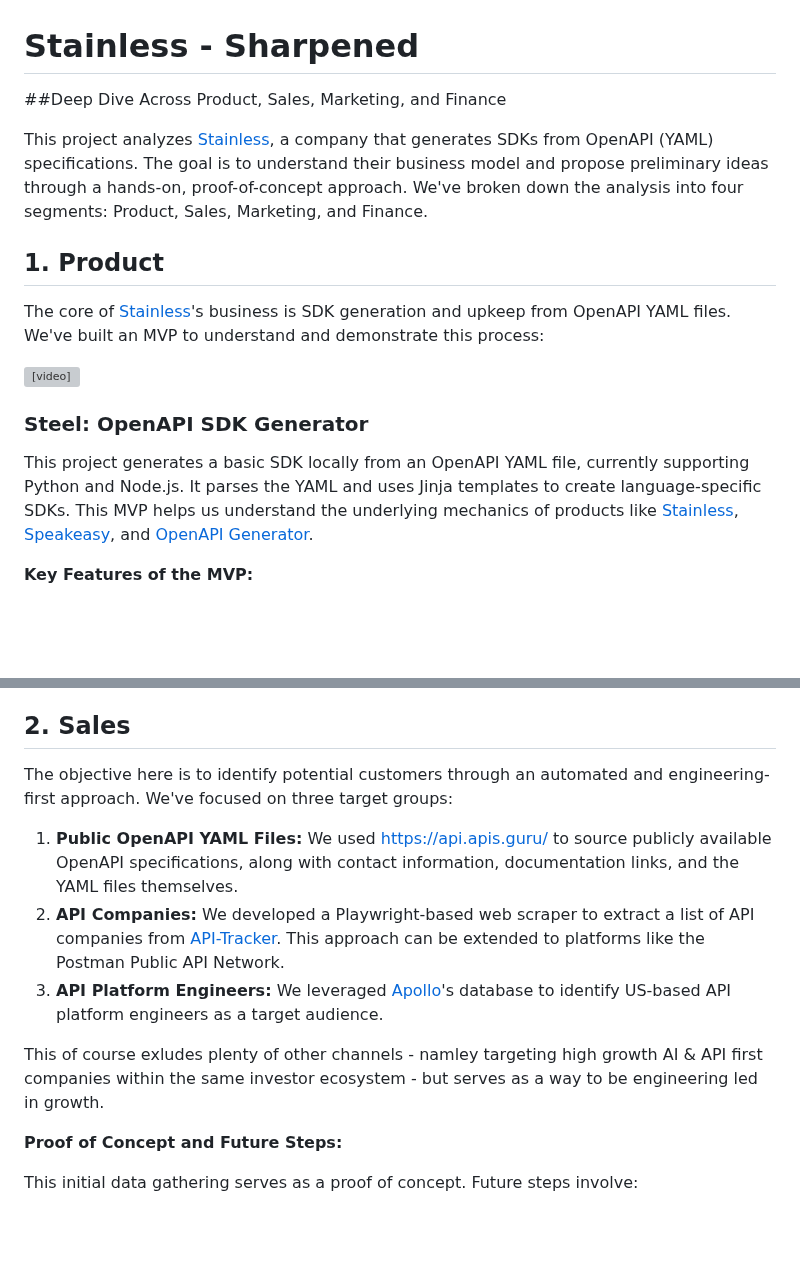
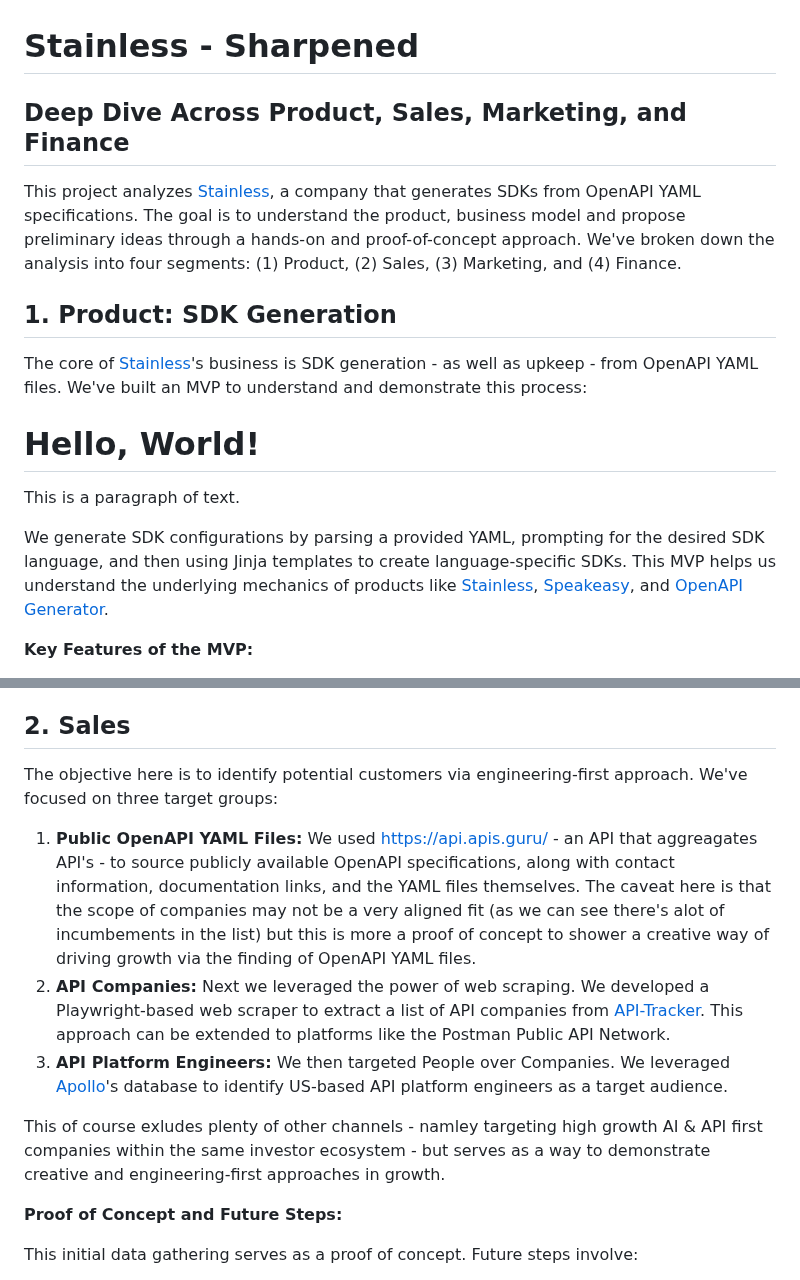
Before and after one commit to tomersolomon/steel-sharpened, a Markdown page: Readme.MD, 2 parts joined by grey strips. Drawn GitHub-style; blank space fills up the shorter version; grey boxes are pictures that could not be loaded.

Commit message:
htmtl test

```diff
--- a/Readme.MD
+++ b/Readme.MD
@@ -1,21 +1,22 @@
 # Stainless - Sharpened
-##Deep Dive Across Product, Sales, Marketing, and Finance
+## Deep Dive Across Product, Sales, Marketing, and Finance
 
-This project analyzes [Stainless](https://www.stainlessapi.com/), a company that generates SDKs from OpenAPI (YAML) specifications. The goal is to understand their business model and propose preliminary ideas through a hands-on, proof-of-concept approach. We've broken down the analysis into four segments: Product, Sales, Marketing, and Finance.
+This project analyzes [Stainless](https://www.stainlessapi.com/), a company that generates SDKs from OpenAPI YAML specifications. The goal is to understand the product, business model and propose preliminary ideas through a hands-on and proof-of-concept approach. We've broken down the analysis into four segments: (1) Product, (2) Sales, (3) Marketing, and (4) Finance.
 
-## 1. Product
+## 1. Product: SDK Generation
 
-The core of [Stainless](https://www.stainlessapi.com/)'s business is SDK generation and upkeep from OpenAPI YAML files. We've built an MVP to understand and demonstrate this process:
+The core of [Stainless](https://www.stainlessapi.com/)'s business is SDK generation - as well as upkeep - from OpenAPI YAML files. We've built an MVP to understand and demonstrate this process:
 
-<video width="640" height="360" controls>
+<h1>Hello, World!</h1>
+<p>This is a paragraph of text.</p>
+
+<!-- <video width="640" height="360" controls>
   <source src="1-Product/steel-sdk-demo.mp4" type="video/mp4">
   Your browser does not support the video tag.
-</video>
+</video> -->
 
 
-### Steel: OpenAPI SDK Generator
-
-This project generates a basic SDK locally from an OpenAPI YAML file, currently supporting Python and Node.js. It parses the YAML and uses Jinja templates to create language-specific SDKs. This MVP helps us understand the underlying mechanics of products like [Stainless](https://www.stainlessapi.com/), [Speakeasy](https://www.speakeasy.com/), and [OpenAPI Generator](https://openapi-generator.tech/).
+We generate SDK configurations by parsing a provided YAML, prompting for the desired SDK language, and then using Jinja templates to create language-specific SDKs. This MVP helps us understand the underlying mechanics of products like [Stainless](https://www.stainlessapi.com/), [Speakeasy](https://www.speakeasy.com/), and [OpenAPI Generator](https://openapi-generator.tech/).
 
 **Key Features of the MVP:**
 
@@ -32,13 +33,13 @@ This project generates a basic SDK locally from an OpenAPI YAML file, currently
 
 ## 2. Sales
 
-The objective here is to identify potential customers through an automated and engineering-first approach. We've focused on three target groups:
+The objective here is to identify potential customers via engineering-first approach. We've focused on three target groups:
 
-1. **Public OpenAPI YAML Files:** We used [https://api.apis.guru/](https://api.apis.guru/) to source publicly available OpenAPI specifications, along with contact information, documentation links, and the YAML files themselves.
-2. **API Companies:** We developed a Playwright-based web scraper to extract a list of API companies from [API-Tracker](https://apitracker.io/). This approach can be extended to platforms like the Postman Public API Network.
-3. **API Platform Engineers:** We leveraged [Apollo](https://app.apollo.io/)'s database to identify US-based API platform engineers as a target audience.
+1. **Public OpenAPI YAML Files:** We used [https://api.apis.guru/](https://api.apis.guru/) - an API that aggreagates API's - to source publicly available OpenAPI specifications, along with contact information, documentation links, and the YAML files themselves. The caveat here is that the scope of companies may not be a very aligned fit (as we can see there's alot of incumbements in the list) but this is more a proof of concept to shower a creative way of driving growth via the finding of OpenAPI YAML files.
+2. **API Companies:** Next we leveraged the power of web scraping. We developed a Playwright-based web scraper to extract a list of API companies from [API-Tracker](https://apitracker.io/). This approach can be extended to platforms like the Postman Public API Network.
+3. **API Platform Engineers:** We then targeted People over Companies. We leveraged [Apollo](https://app.apollo.io/)'s database to identify US-based API platform engineers as a target audience.
 
-This of course exludes plenty of other channels - namley targeting high growth AI & API first companies within the same investor ecosystem - but serves as a way to be engineering led in growth.
+This of course exludes plenty of other channels - namley targeting high growth AI & API first companies within the same investor ecosystem - but serves as a way to demonstrate creative and engineering-first approaches in growth.
 
 **Proof of Concept and Future Steps:**
 
```
